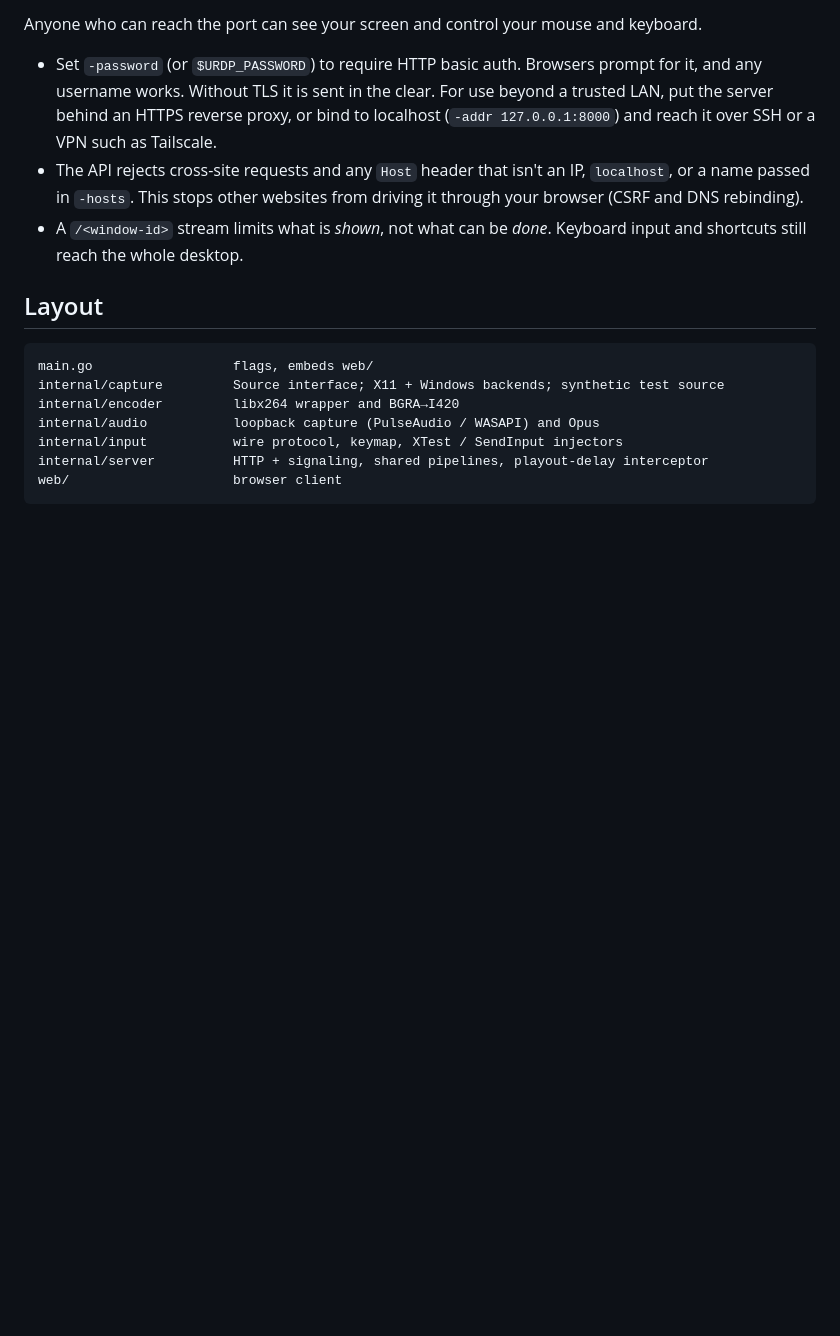
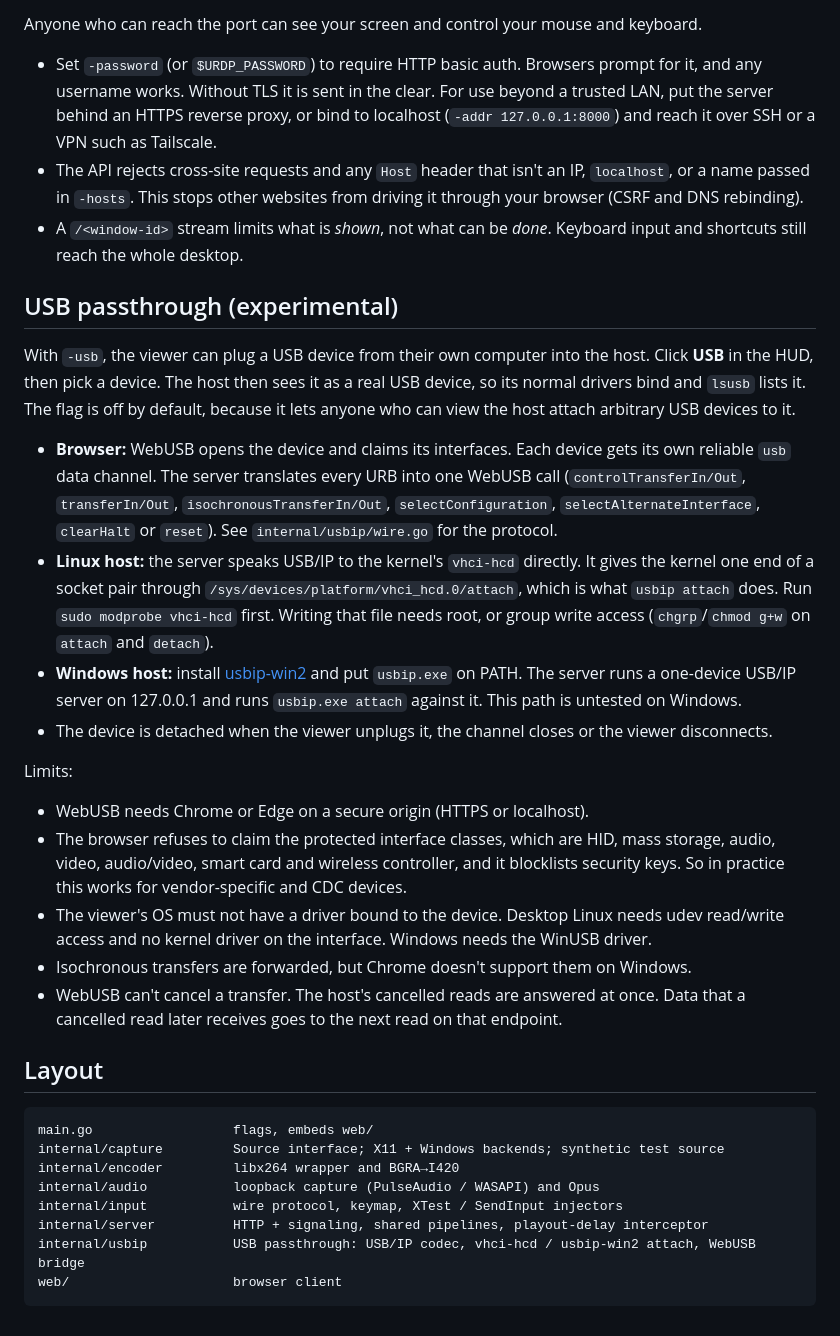
Before and after one commit to kevmo314/urdp, a Markdown page: README.md, the part around the change. GitHub-like rendering; blank space fills up the shorter version.

Commit message:
Document USB passthrough

````diff
--- a/README.md
+++ b/README.md
@@ -82,6 +82,23 @@ Anyone who can reach the port can see your screen and control your mouse and key
 - The API rejects cross-site requests and any `Host` header that isn't an IP, `localhost`, or a name passed in `-hosts`. This stops other websites from driving it through your browser (CSRF and DNS rebinding).
 - A `/<window-id>` stream limits what is *shown*, not what can be *done*. Keyboard input and shortcuts still reach the whole desktop.
 
+## USB passthrough (experimental)
+
+With `-usb`, the viewer can plug a USB device from their own computer into the host. Click **USB** in the HUD, then pick a device. The host then sees it as a real USB device, so its normal drivers bind and `lsusb` lists it. The flag is off by default, because it lets anyone who can view the host attach arbitrary USB devices to it.
+
+- **Browser:** WebUSB opens the device and claims its interfaces. Each device gets its own reliable `usb` data channel. The server translates every URB into one WebUSB call (`controlTransferIn/Out`, `transferIn/Out`, `isochronousTransferIn/Out`, `selectConfiguration`, `selectAlternateInterface`, `clearHalt` or `reset`). See `internal/usbip/wire.go` for the protocol.
+- **Linux host:** the server speaks USB/IP to the kernel's `vhci-hcd` directly. It gives the kernel one end of a socket pair through `/sys/devices/platform/vhci_hcd.0/attach`, which is what `usbip attach` does. Run `sudo modprobe vhci-hcd` first. Writing that file needs root, or group write access (`chgrp`/`chmod g+w` on `attach` and `detach`).
+- **Windows host:** install [usbip-win2](https://github.com/vadimgrn/usbip-win2) and put `usbip.exe` on PATH. The server runs a one-device USB/IP server on 127.0.0.1 and runs `usbip.exe attach` against it. This path is untested on Windows.
+- The device is detached when the viewer unplugs it, the channel closes or the viewer disconnects.
+
+Limits:
+
+- WebUSB needs Chrome or Edge on a secure origin (HTTPS or localhost).
+- The browser refuses to claim the protected interface classes, which are HID, mass storage, audio, video, audio/video, smart card and wireless controller, and it blocklists security keys. So in practice this works for vendor-specific and CDC devices.
+- The viewer's OS must not have a driver bound to the device. Desktop Linux needs udev read/write access and no kernel driver on the interface. Windows needs the WinUSB driver.
+- Isochronous transfers are forwarded, but Chrome doesn't support them on Windows.
+- WebUSB can't cancel a transfer. The host's cancelled reads are answered at once. Data that a cancelled read later receives goes to the next read on that endpoint.
+
 ## Layout
 
 ```
@@ -91,5 +108,6 @@ internal/encoder         libx264 wrapper and BGRA→I420
 internal/audio           loopback capture (PulseAudio / WASAPI) and Opus
 internal/input           wire protocol, keymap, XTest / SendInput injectors
 internal/server          HTTP + signaling, shared pipelines, playout-delay interceptor
+internal/usbip           USB passthrough: USB/IP codec, vhci-hcd / usbip-win2 attach, WebUSB bridge
 web/                     browser client
 ```
````
